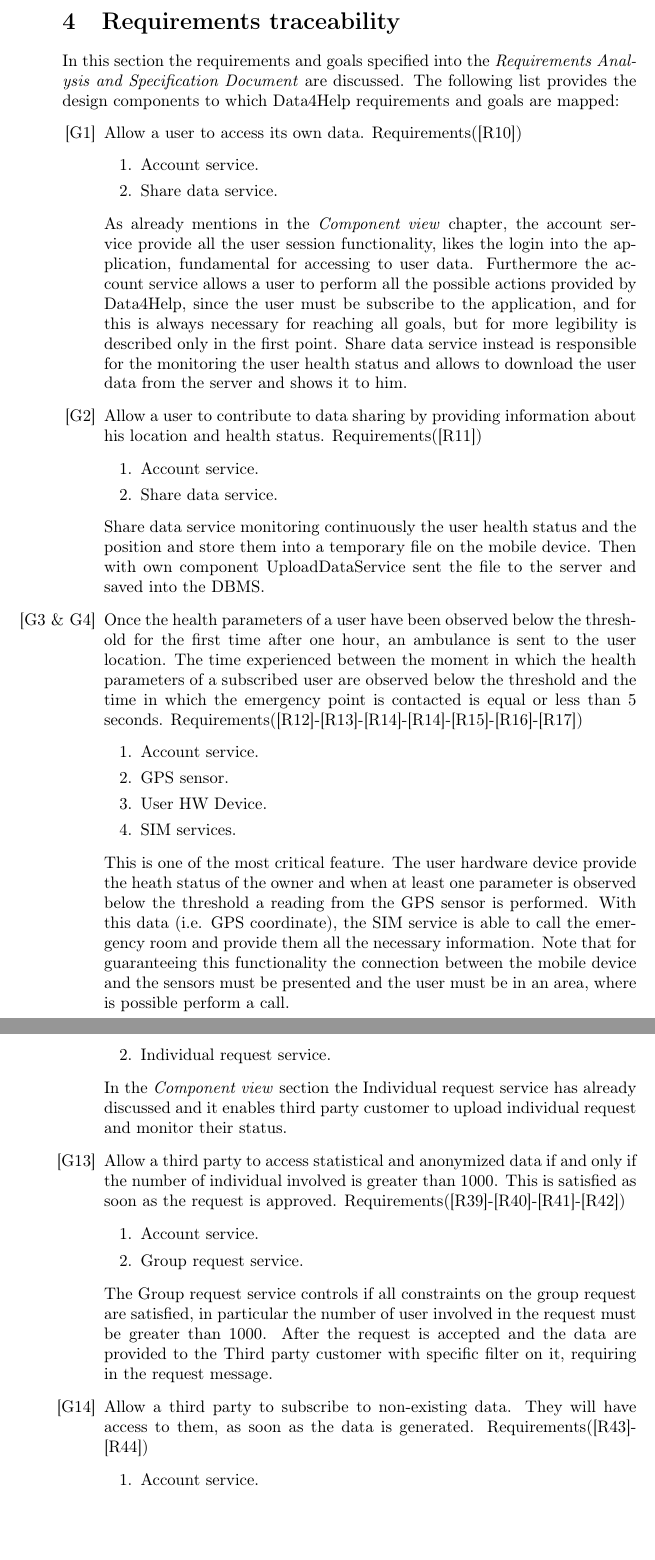
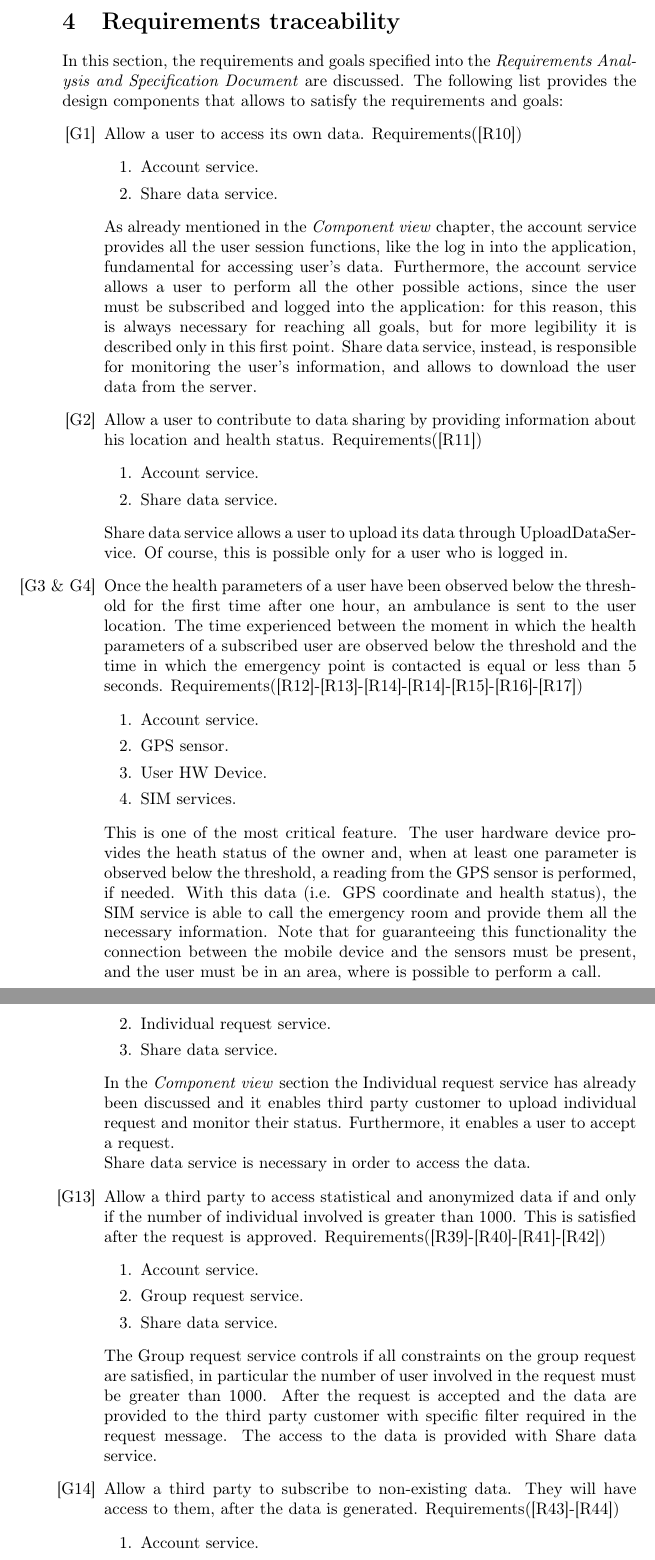
Before and after one commit to tangtang95/PoianiTibaldiZhou, a LaTeX document (DD/main.tex, which reads DD/requirementsTraceability.tex): two parts of pages 24 and 26 of 29, joined at a grey line, cut so that both start at the same text, the shorter picture padded with empty space. Compiled offline with pdfLaTeX.

Commit message:
Document revision

```diff
--- a/DD/requirementsTraceability.tex
+++ b/DD/requirementsTraceability.tex
@@ -1,19 +1,26 @@
 \section{Requirements traceability}
-In this section the requirements and goals specified into the \textit{Requirements Analysis and Specification Document} are discussed. The following list provides the design components to which Data4Help requirements and goals are mapped:
+In this section, the requirements and goals specified into the \textit{Requirements Analysis and Specification Document} are discussed.
+The following list provides the design components that allows to satisfy the requirements and goals:
 \begin{itemize}
 \item[{[G1]}] Allow a user to access its own data. Requirements([R10])
 	\begin{enumerate}
 	\item Account service.
 	\item Share data service.
 	\end{enumerate}
-As already mentions in the \textit{Component view} chapter, the account service provide all the user session functionality, likes the login into the application, fundamental for accessing to user data. Furthermore the account service allows a user to perform all the possible actions provided by Data4Help, since the user must be subscribe to the application, and for this is always necessary for reaching all goals, but for more legibility is described only in the first point. Share data service instead is responsible for the monitoring the user health status and allows to download the user data from the server and shows it to him.
+As already mentioned in the \textit{Component view} chapter, the account service provides all the user session functions, like the log in into
+the application, fundamental for accessing user's data.
+Furthermore, the account service allows a user to perform all the other possible actions, since the user must be subscribed and logged into
+the application: for this reason, this is always necessary for reaching all goals, but for more legibility it is described only in this first
+point.
+Share data service, instead, is responsible for monitoring the user's information, and allows to download the user data from the server.
 
 \item[{[G2]}] Allow a user to contribute to data sharing by providing information about his location and health status. Requirements([R11])
 	\begin{enumerate}
 	\item Account service.
 	\item Share data service.
 	\end{enumerate}
-Share data service monitoring continuously the user health status and the position and store them into a temporary file on the mobile device. Then with own component UploadDataService sent the file to the server and saved into the DBMS.
+Share data service allows a user to upload its data through UploadDataService.
+Of course, this is possible only for a user who is logged in.
 
 \item[{[G3 \& G4]}] Once the health parameters of a user have been observed below the threshold for the first time after one hour, an ambulance is sent to the user location.
 The time experienced between the moment in which the health parameters of a subscribed user are observed below the threshold and the time in which the emergency point is contacted is equal or less than 5 seconds. Requirements([R12]-[R13]-[R14]-[R14]-[R15]-[R16]-[R17])
@@ -23,7 +30,13 @@
 	\item User HW Device.
 	\item SIM services.
 	\end{enumerate}
-This is one of the most critical feature. The user hardware device provide the heath status of the owner and when at least one parameter is observed below the threshold a reading from the GPS sensor is performed. With this data (i.e. GPS coordinate), the SIM service is able to call the emergency room and provide them all the necessary information. Note that for guaranteeing this functionality the connection between the mobile device and the sensors must be presented and the user must be in an area, where is possible perform a call.
+This is one of the most critical feature.
+The user hardware device provides the heath status of the owner and, when at least one parameter is observed below the threshold, a reading
+from the GPS sensor is performed, if needed.
+With this data (i.e. GPS coordinate and health status), the SIM service is able to call the emergency room and provide them all the necessary
+information.
+Note that for guaranteeing this functionality the connection between the mobile device and the sensors must be present, and the user must be
+in an area, where is possible to perform a call.
 
 \item[{[G5]}] Allow a user to participate in a run managed by third parties, as an athlete, if all starting conditions are satisfied. Requirements([R18]-[R19]-[R20]-[R21]-[R22])
 	\begin{enumerate}
@@ -72,17 +93,23 @@
 	\begin{enumerate}
 	\item Account service.
 	\item Individual request service.
+	\item Share data service.
 	\end{enumerate}
-In the \textit{Component view} section the Individual request service has already discussed and it enables third party customer to upload individual request and monitor their status.
+In the \textit{Component view} section the Individual request service has already been discussed and it enables third party customer to upload individual request and monitor their status. Furthermore, it enables a user to accept a request. \\
+Share data service is necessary in order to access the data.
 
-\item[{[G13]}] Allow a third party to access statistical and anonymized data if and only if the number of individual involved is greater than 1000. This is satisfied as soon as the request is approved. Requirements([R39]-[R40]-[R41]-[R42])
+\item[{[G13]}] Allow a third party to access statistical and anonymized data if and only if the number of individual involved is greater than 1000. This is satisfied after the request is approved. Requirements([R39]-[R40]-[R41]-[R42])
 	\begin{enumerate}
 	\item Account service.
 	\item Group request service.
+	\item Share data service.
 	\end{enumerate}
-The Group request service controls if all constraints on the group request are satisfied, in particular the number of user involved in the request must be greater than 1000. After the request is accepted and the data are provided to the Third party customer with specific filter on it, requiring in the request message.
+The Group request service controls if all constraints on the group request are satisfied, in particular the number of user involved in the
+request must be greater than 1000.
+After the request is accepted and the data are provided to the third party customer with specific filter required in the request message.
+The access to the data is provided with Share data service.
 
-\item[{[G14]}] Allow a third party to subscribe to non-existing data. They will have access to them, as soon as the data is generated. Requirements([R43]-[R44])
+\item[{[G14]}] Allow a third party to subscribe to non-existing data. They will have access to them, after the data is generated. Requirements([R43]-[R44])
 	\begin{enumerate}
 	\item Account service.
 	\item Individual request service.
```
Also changed, not shown: DD/requirementsTraceability.tex (53 more changed lines).
